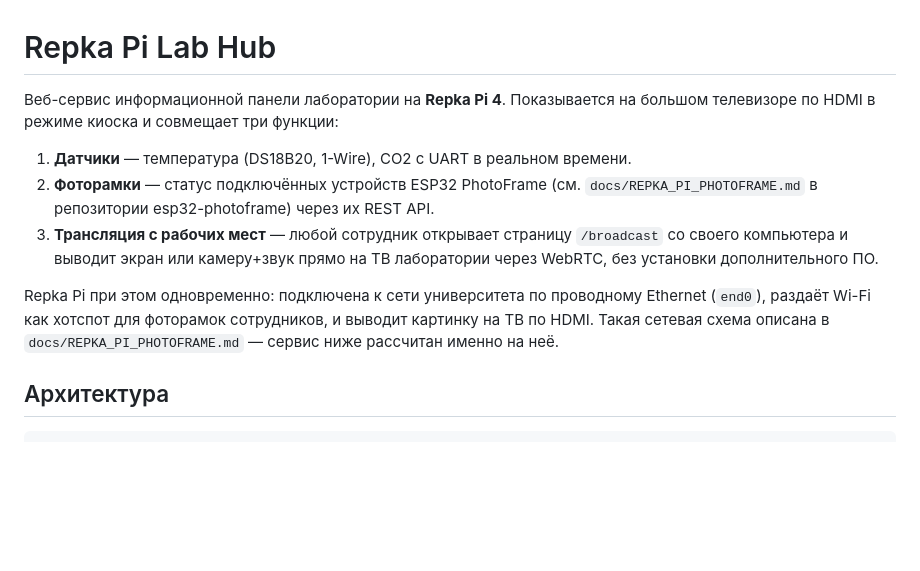
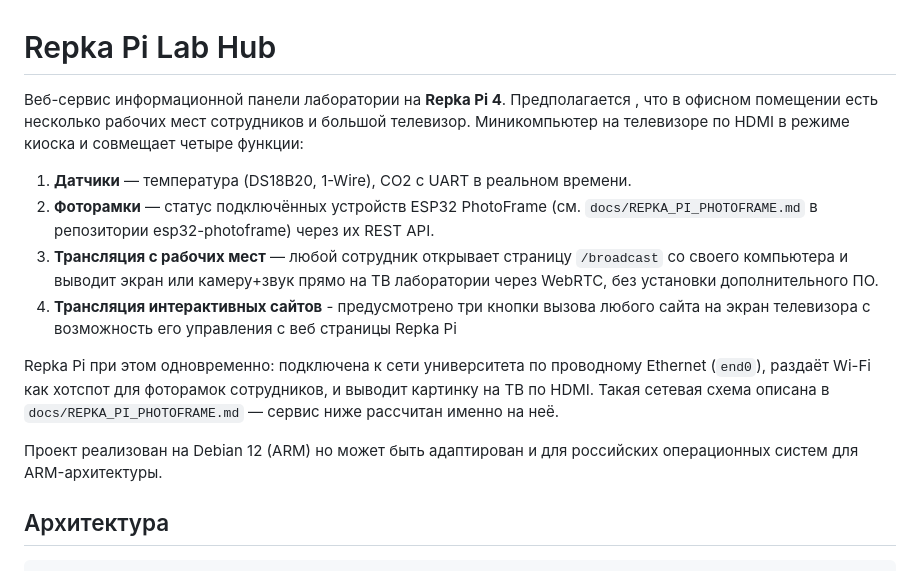
Before and after one commit to AlekseyAnoshko/TeleRepka, a Markdown page: README.md, the part around the change. GitHub-like rendering; blank space fills up the shorter version.

```diff
--- a/README.md
+++ b/README.md
@@ -1,7 +1,8 @@
 # Repka Pi Lab Hub
 
-Веб-сервис информационной панели лаборатории на **Repka Pi 4**. Показывается
-на большом телевизоре по HDMI в режиме киоска и совмещает три функции:
+Веб-сервис информационной панели лаборатории на **Repka Pi 4**.
+Предполагается , что в офисном помещении есть несколько рабочих мест сотрудников и большой телевизор.
+Миникомпьютер на телевизоре по HDMI в режиме киоска и совмещает четыре функции:
 
 1. **Датчики** — температура (DS18B20, 1-Wire), CO2 с UART в реальном времени.
 2. **Фоторамки** — статус подключённых устройств ESP32 PhotoFrame (см. `docs/REPKA_PI_PHOTOFRAME.md`
@@ -9,11 +10,14 @@
 3. **Трансляция с рабочих мест** — любой сотрудник открывает страницу `/broadcast`
    со своего компьютера и выводит экран или камеру+звук прямо на ТВ лаборатории
    через WebRTC, без установки дополнительного ПО.
+4. **Трансляция интерактивных сайтов**  - предусмотрено три кнопки вызова любого сайта на экран телевизора с возможность его управления с веб страницы Repka Pi
 
 Repka Pi при этом одновременно: подключена к сети университета по проводному
 Ethernet (`end0`), раздаёт Wi-Fi как хотспот для фоторамок сотрудников, и
 выводит картинку на ТВ по HDMI. Такая сетевая схема описана в
 `docs/REPKA_PI_PHOTOFRAME.md` — сервис ниже рассчитан именно на неё.
+
+Проект реализован на Debian 12 (ARM) но может быть адаптирован и для российских операционных систем для ARM-архитектуры.
 
 ## Архитектура
 
```
